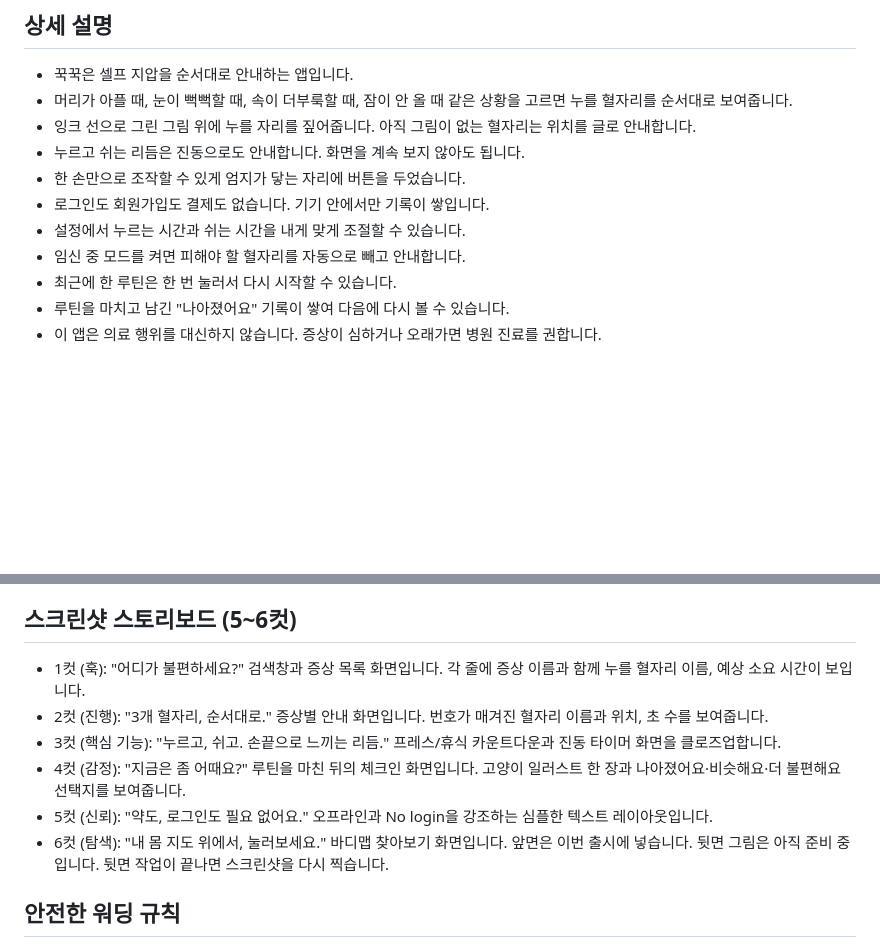
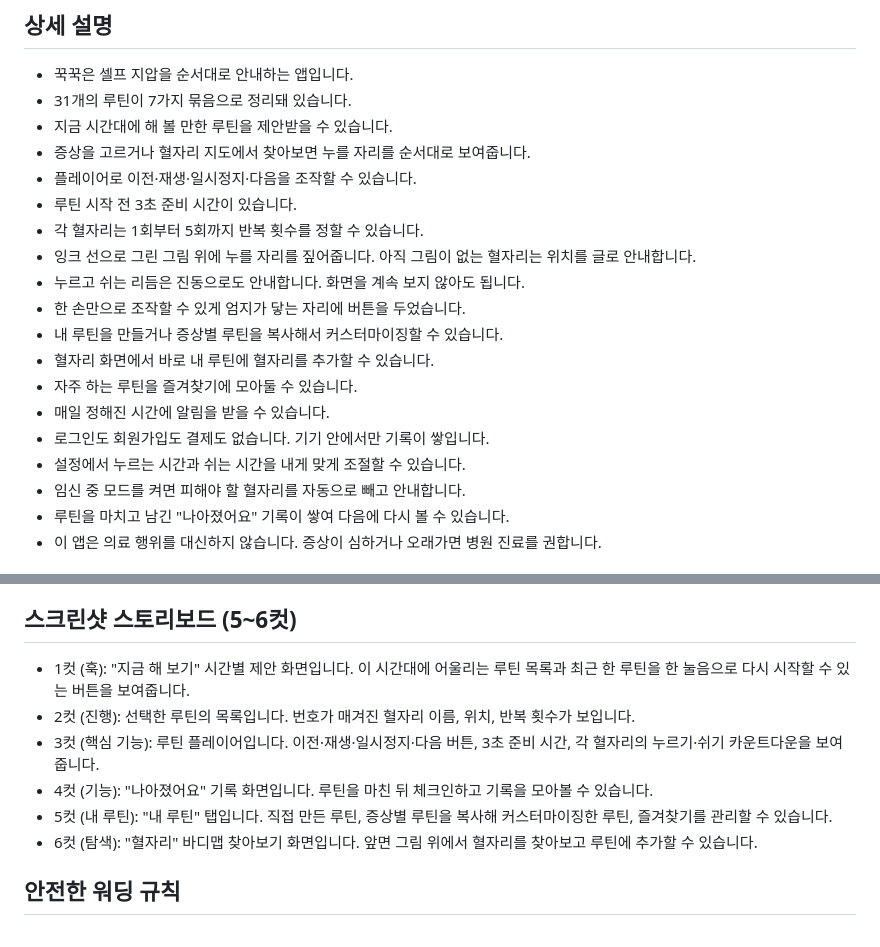
Before and after one commit to Anne-Hyeyeon/ggookggook, a Markdown page: docs/store-listing.md, 2 parts joined by grey strips. Rendered like a GitHub page; blank space fills up the shorter version.

Commit message:
docs: refresh store listing for my routines and the player
Co-Authored-By: Claude Haiku 4.5 <noreply@anthropic.com>

```diff
--- a/docs/store-listing.md
+++ b/docs/store-listing.md
@@ -31,14 +31,22 @@
 ## 상세 설명
 
 - 꾹꾹은 셀프 지압을 순서대로 안내하는 앱입니다.
-- 머리가 아플 때, 눈이 뻑뻑할 때, 속이 더부룩할 때, 잠이 안 올 때 같은 상황을 고르면 누를 혈자리를 순서대로 보여줍니다.
+- 31개의 루틴이 7가지 묶음으로 정리돼 있습니다.
+- 지금 시간대에 해 볼 만한 루틴을 제안받을 수 있습니다.
+- 증상을 고르거나 혈자리 지도에서 찾아보면 누를 자리를 순서대로 보여줍니다.
+- 플레이어로 이전·재생·일시정지·다음을 조작할 수 있습니다.
+- 루틴 시작 전 3초 준비 시간이 있습니다.
+- 각 혈자리는 1회부터 5회까지 반복 횟수를 정할 수 있습니다.
 - 잉크 선으로 그린 그림 위에 누를 자리를 짚어줍니다. 아직 그림이 없는 혈자리는 위치를 글로 안내합니다.
 - 누르고 쉬는 리듬은 진동으로도 안내합니다. 화면을 계속 보지 않아도 됩니다.
 - 한 손만으로 조작할 수 있게 엄지가 닿는 자리에 버튼을 두었습니다.
+- 내 루틴을 만들거나 증상별 루틴을 복사해서 커스터마이징할 수 있습니다.
+- 혈자리 화면에서 바로 내 루틴에 혈자리를 추가할 수 있습니다.
+- 자주 하는 루틴을 즐겨찾기에 모아둘 수 있습니다.
+- 매일 정해진 시간에 알림을 받을 수 있습니다.
 - 로그인도 회원가입도 결제도 없습니다. 기기 안에서만 기록이 쌓입니다.
 - 설정에서 누르는 시간과 쉬는 시간을 내게 맞게 조절할 수 있습니다.
 - 임신 중 모드를 켜면 피해야 할 혈자리를 자동으로 빼고 안내합니다.
-- 최근에 한 루틴은 한 번 눌러서 다시 시작할 수 있습니다.
 - 루틴을 마치고 남긴 "나아졌어요" 기록이 쌓여 다음에 다시 볼 수 있습니다.
 - 이 앱은 의료 행위를 대신하지 않습니다. 증상이 심하거나 오래가면 병원 진료를 권합니다.
 
@@ -53,12 +61,12 @@
 
 ## 스크린샷 스토리보드 (5~6컷)
 
-- 1컷 (훅): "어디가 불편하세요?" 검색창과 증상 목록 화면입니다. 각 줄에 증상 이름과 함께 누를 혈자리 이름, 예상 소요 시간이 보입니다.
-- 2컷 (진행): "3개 혈자리, 순서대로." 증상별 안내 화면입니다. 번호가 매겨진 혈자리 이름과 위치, 초 수를 보여줍니다.
-- 3컷 (핵심 기능): "누르고, 쉬고. 손끝으로 느끼는 리듬." 프레스/휴식 카운트다운과 진동 타이머 화면을 클로즈업합니다.
-- 4컷 (감정): "지금은 좀 어때요?" 루틴을 마친 뒤의 체크인 화면입니다. 고양이 일러스트 한 장과 나아졌어요·비슷해요·더 불편해요 선택지를 보여줍니다.
-- 5컷 (신뢰): "약도, 로그인도 필요 없어요." 오프라인과 No login을 강조하는 심플한 텍스트 레이아웃입니다.
-- 6컷 (탐색): "내 몸 지도 위에서, 눌러보세요." 바디맵 찾아보기 화면입니다. 앞면은 이번 출시에 넣습니다. 뒷면 그림은 아직 준비 중입니다. 뒷면 작업이 끝나면 스크린샷을 다시 찍습니다.
+- 1컷 (훅): "지금 해 보기" 시간별 제안 화면입니다. 이 시간대에 어울리는 루틴 목록과 최근 한 루틴을 한 눌음으로 다시 시작할 수 있는 버튼을 보여줍니다.
+- 2컷 (진행): 선택한 루틴의 목록입니다. 번호가 매겨진 혈자리 이름, 위치, 반복 횟수가 보입니다.
+- 3컷 (핵심 기능): 루틴 플레이어입니다. 이전·재생·일시정지·다음 버튼, 3초 준비 시간, 각 혈자리의 누르기·쉬기 카운트다운을 보여줍니다.
+- 4컷 (기능): "나아졌어요" 기록 화면입니다. 루틴을 마친 뒤 체크인하고 기록을 모아볼 수 있습니다.
+- 5컷 (내 루틴): "내 루틴" 탭입니다. 직접 만든 루틴, 증상별 루틴을 복사해 커스터마이징한 루틴, 즐겨찾기를 관리할 수 있습니다.
+- 6컷 (탐색): "혈자리" 바디맵 찾아보기 화면입니다. 앞면 그림 위에서 혈자리를 찾아보고 루틴에 추가할 수 있습니다.
 
 ## 안전한 워딩 규칙
 
```
